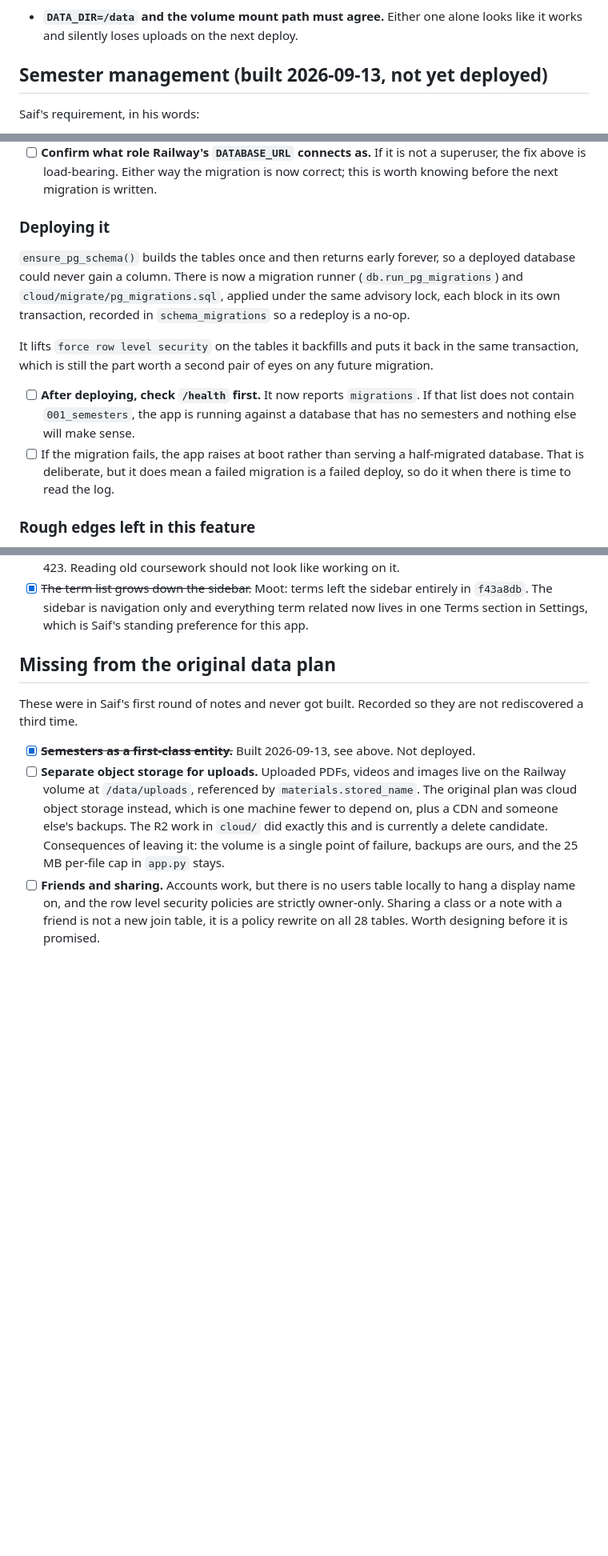
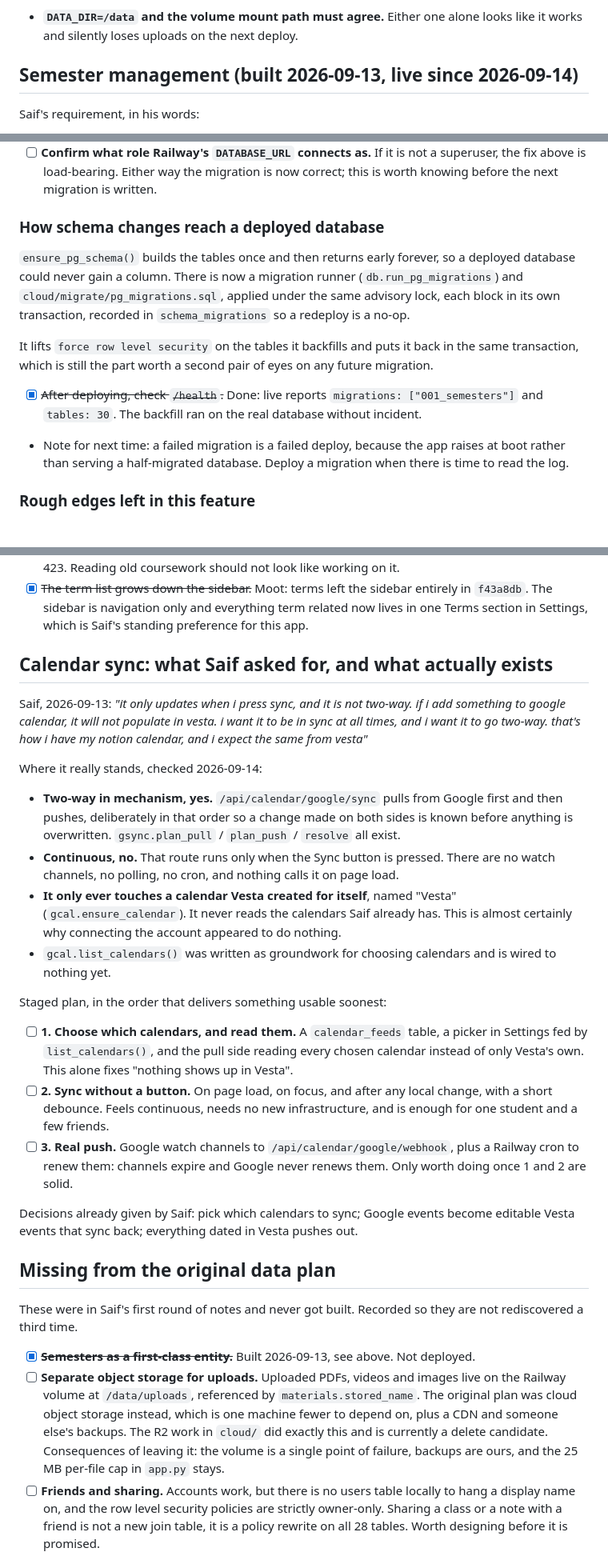
Before and after one commit to saifabuhaltam/vesta, a Markdown page: NEXT.md, 3 parts joined by grey strips. Shown at 80% size. GitHub-like rendering; blank space fills up the shorter version.

Commit message:
Refresh NEXT.md: semesters are live, and write down where calendar sync really stands
Corrects facts that went stale once the deploy landed (the live URL, the table
count, "not yet deployed", the post-deploy migration check) and adds a section
recording what the Google Calendar integration actually does today versus what
Saif asked for: two-way in mechanism, but only on a button press, and only
against a calendar Vesta made for itself rather than the calendars he already
has. That last part is the likely reason connecting his account appeared to do
nothing. Includes the three-stage plan to close the gap.

Co-Authored-By: Claude Opus 5 <noreply@anthropic.com>

```diff
--- a/NEXT.md
+++ b/NEXT.md
@@ -50,7 +50,7 @@ onto the Railway volume.
 - **`DATA_DIR=/data` and the volume mount path must agree.** Either one alone looks
   like it works and silently loses uploads on the next deploy.
 
-## Semester management (built 2026-09-13, not yet deployed)
+## Semester management (built 2026-09-13, live since 2026-09-14)
 
 Saif's requirement, in his words:
 
@@ -118,9 +118,7 @@ entirely — the test only found it once the migration was run as a non-superuse
       superuser, the fix above is load-bearing. Either way the migration is now
       correct; this is worth knowing before the next migration is written.
 
-### Deploying it
-
-
+### How schema changes reach a deployed database
 
 `ensure_pg_schema()` builds the tables once and then returns early forever, so a
 deployed database could never gain a column. There is now a migration runner
@@ -132,12 +130,12 @@ It lifts `force row level security` on the tables it backfills and puts it back
 same transaction, which is still the part worth a second pair of eyes on any future
 migration.
 
-- [ ] **After deploying, check `/health` first.** It now reports `migrations`. If that
-      list does not contain `001_semesters`, the app is running against a database
-      that has no semesters and nothing else will make sense.
-- [ ] If the migration fails, the app raises at boot rather than serving a half-migrated
-      database. That is deliberate, but it does mean a failed migration is a failed
-      deploy, so do it when there is time to read the log.
+- [x] ~~After deploying, check `/health`.~~ Done: live reports
+      `migrations: ["001_semesters"]` and `tables: 30`. The backfill ran on the real
+      database without incident.
+- Note for next time: a failed migration is a failed deploy, because the app raises at
+  boot rather than serving a half-migrated database. Deploy a migration when there is
+  time to read the log.
 
 ### Rough edges left in this feature
 
@@ -157,6 +155,41 @@ migration.
 - [x] ~~The term list grows down the sidebar.~~ Moot: terms left the sidebar entirely
       in `f43a8db`. The sidebar is navigation only and everything term related now lives
       in one Terms section in Settings, which is Saif's standing preference for this app.
+
+## Calendar sync: what Saif asked for, and what actually exists
+
+Saif, 2026-09-13: *"it only updates when i press sync, and it is not two-way. if i add
+something to google calendar, it will not populate in vesta. i want it to be in sync at
+all times, and i want it to go two-way. that's how i have my notion calendar, and i
+expect the same from vesta"*
+
+Where it really stands, checked 2026-09-14:
+
+- **Two-way in mechanism, yes.** `/api/calendar/google/sync` pulls from Google first and
+  then pushes, deliberately in that order so a change made on both sides is known before
+  anything is overwritten. `gsync.plan_pull` / `plan_push` / `resolve` all exist.
+- **Continuous, no.** That route runs only when the Sync button is pressed. There are no
+  watch channels, no polling, no cron, and nothing calls it on page load.
+- **It only ever touches a calendar Vesta created for itself**, named "Vesta"
+  (`gcal.ensure_calendar`). It never reads the calendars Saif already has. This is almost
+  certainly why connecting the account appeared to do nothing.
+- `gcal.list_calendars()` was written as groundwork for choosing calendars and is wired
+  to nothing yet.
+
+Staged plan, in the order that delivers something usable soonest:
+
+- [ ] **1. Choose which calendars, and read them.** A `calendar_feeds` table, a picker in
+      Settings fed by `list_calendars()`, and the pull side reading every chosen calendar
+      instead of only Vesta's own. This alone fixes "nothing shows up in Vesta".
+- [ ] **2. Sync without a button.** On page load, on focus, and after any local change,
+      with a short debounce. Feels continuous, needs no new infrastructure, and is enough
+      for one student and a few friends.
+- [ ] **3. Real push.** Google watch channels to `/api/calendar/google/webhook`, plus a
+      Railway cron to renew them: channels expire and Google never renews them. Only
+      worth doing once 1 and 2 are solid.
+
+Decisions already given by Saif: pick which calendars to sync; Google events become
+editable Vesta events that sync back; everything dated in Vesta pushes out.
 
 ## Missing from the original data plan
 
```
Also changed, not shown: other parts of NEXT.md (+4 -4 lines).
